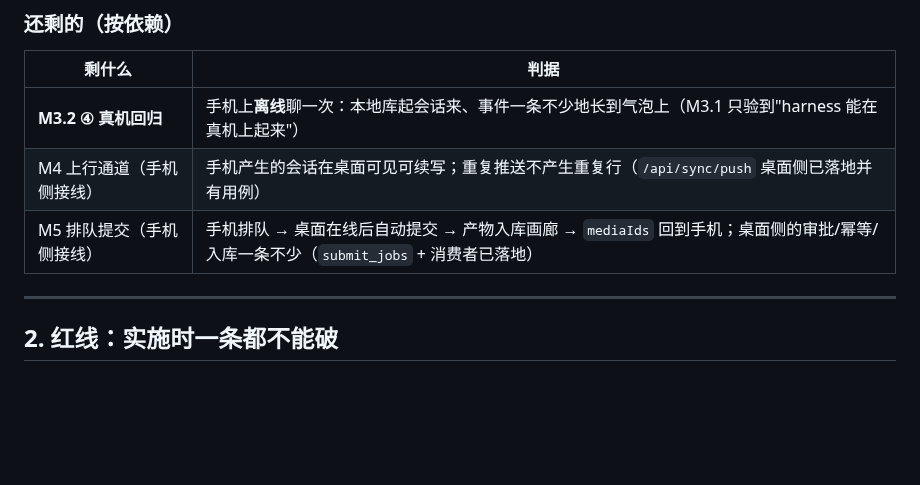
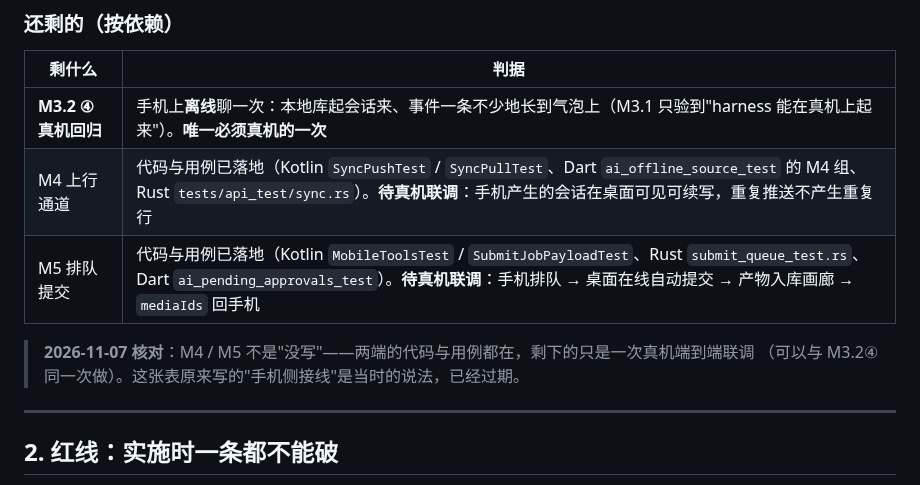
Before and after one commit to pixelllip/ComfyHub, a Markdown page: docs/implementation-master-plan.md, the part around the change. Rendered like a GitHub page; blank space fills up the shorter version.

Commit message:
docs: 修正剩余项（M4/M5 代码与用例已落地，只剩真机联调）
M4/M5 不是「没写」：Kotlin harness 的 syncNow/syncPull 与 submit_job 队列、Dart 的 syncOutbox/pullChanges、桌面 /api/sync/push 与 submit_jobs 消费者都在，且各有单测（SyncPushTest / SyncPullTest / SubmitJobPayloadTest / ai_offline_source_test / ai_pending_approvals_test / submit_queue_test）。

真正剩的是一次真机端到端（可与 M3.2④ 同一次做）：手机不需要一直连着电脑，配对后在同一次会话里跑完即可。README 已知限制同步改写。

```diff
--- a/docs/implementation-master-plan.md
+++ b/docs/implementation-master-plan.md
@@ -53,9 +53,12 @@
 
 | 剩什么 | 判据 |
 | --- | --- |
-| **M3.2 ④ 真机回归** | 手机上**离线**聊一次：本地库起会话来、事件一条不少地长到气泡上（M3.1 只验到"harness 能在真机上起来"） |
-| M4 上行通道（手机侧接线） | 手机产生的会话在桌面可见可续写；重复推送不产生重复行（`/api/sync/push` 桌面侧已落地并有用例） |
-| M5 排队提交（手机侧接线） | 手机排队 → 桌面在线后自动提交 → 产物入库画廊 → `mediaIds` 回到手机；桌面侧的审批/幂等/入库一条不少（`submit_jobs` + 消费者已落地） |
+| **M3.2 ④ 真机回归** | 手机上**离线**聊一次：本地库起会话来、事件一条不少地长到气泡上（M3.1 只验到"harness 能在真机上起来"）。**唯一必须真机的一次** |
+| M4 上行通道 | 代码与用例已落地（Kotlin `SyncPushTest` / `SyncPullTest`、Dart `ai_offline_source_test` 的 M4 组、Rust `tests/api_test/sync.rs`）。**待真机联调**：手机产生的会话在桌面可见可续写，重复推送不产生重复行 |
+| M5 排队提交 | 代码与用例已落地（Kotlin `MobileToolsTest` / `SubmitJobPayloadTest`、Rust `submit_queue_test.rs`、Dart `ai_pending_approvals_test`）。**待真机联调**：手机排队 → 桌面在线自动提交 → 产物入库画廊 → `mediaIds` 回手机 |
+
+> **2026-11-07 核对**：M4 / M5 不是"没写"——两端的代码与用例都在，剩下的只是一次真机端到端联调
+> （可以与 M3.2④ 同一次做）。这张表原来写的"手机侧接线"是当时的说法，已经过期。
 
 ---
 
```
Also changed, not shown: README.md (+2 -1 lines).
